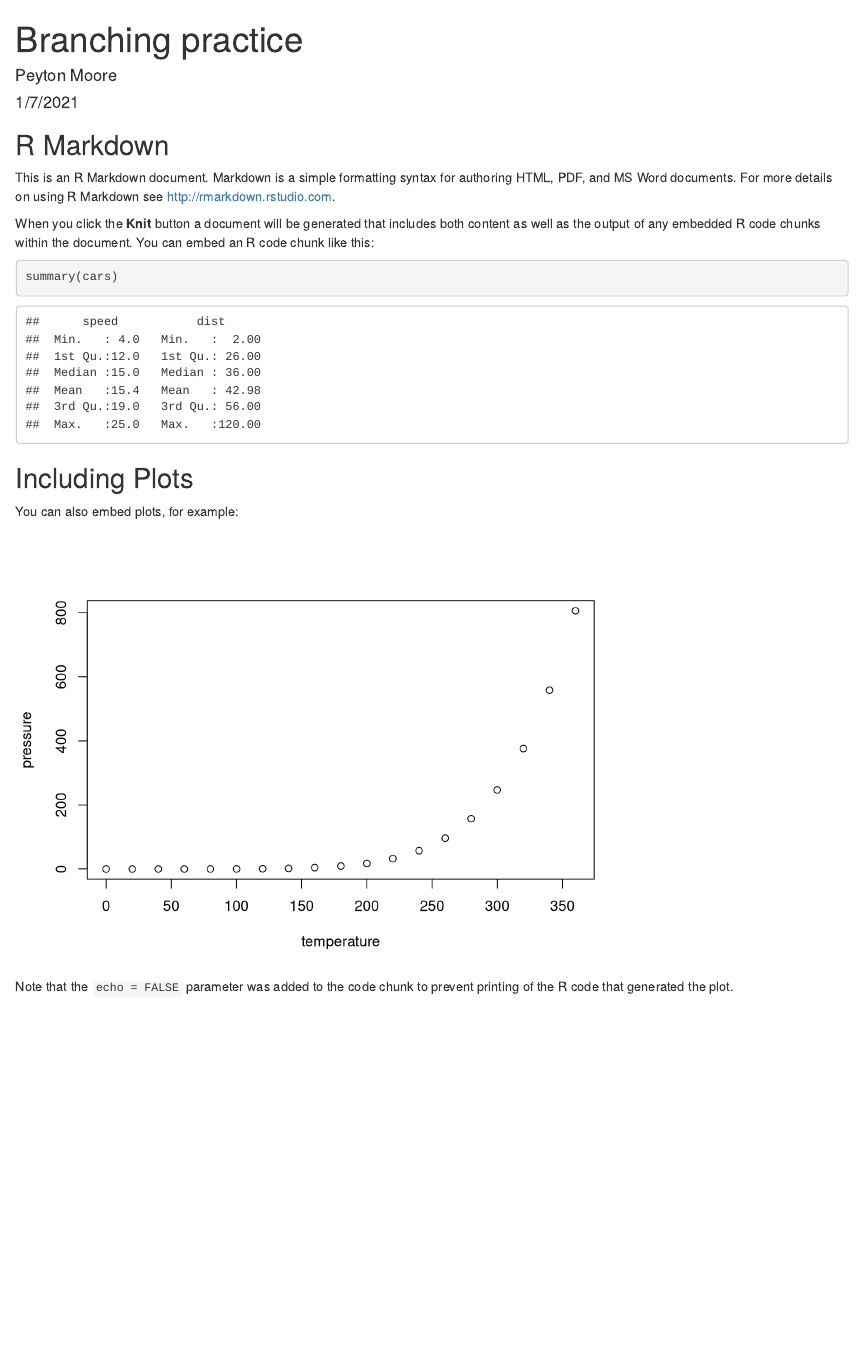
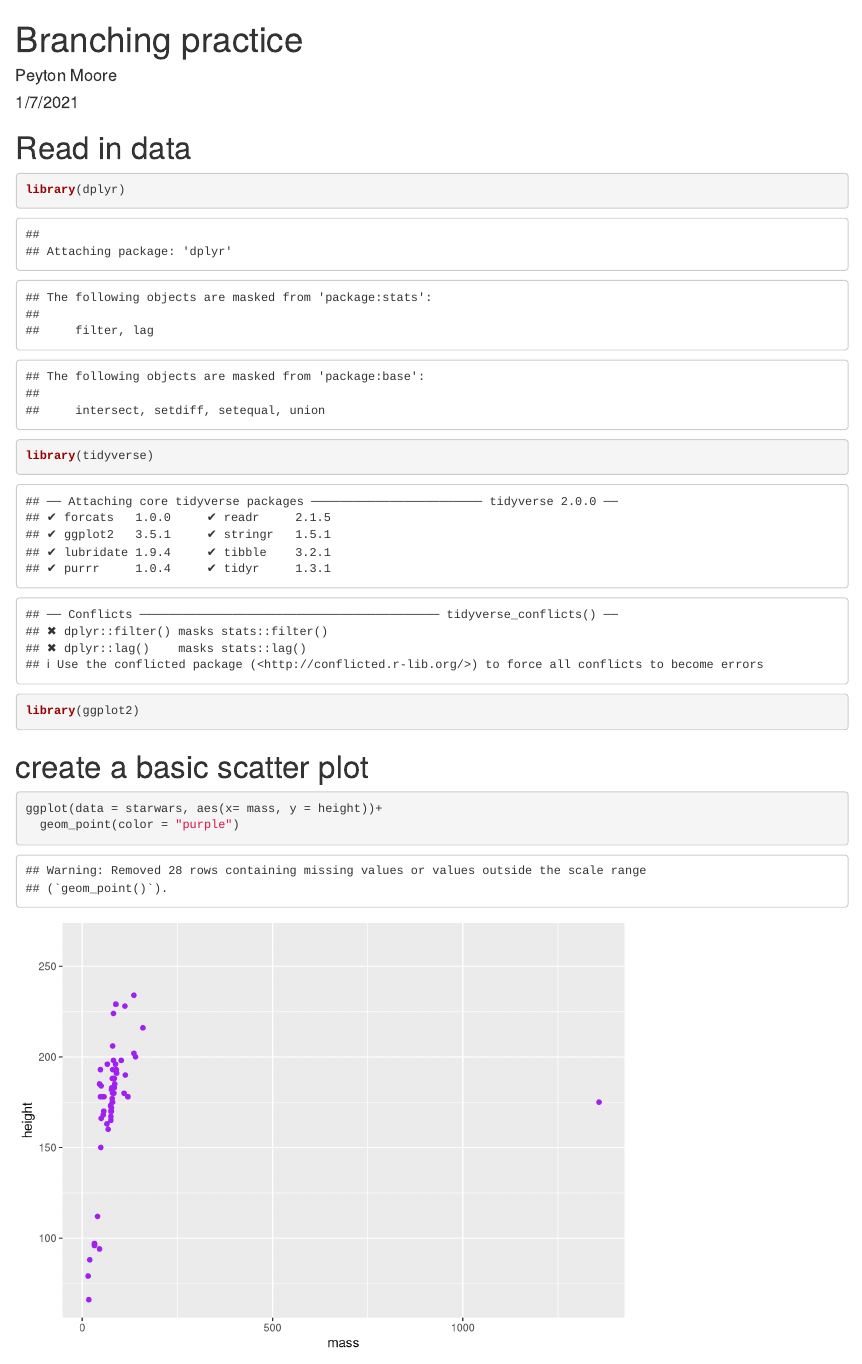
Before and after one commit to peytonaileen/esm_244_w1_branching, an R Markdown document (test_branch.Rmd): the page in a window 1100 px wide, from its top. Rendered offline with R 4.5, knitr and Pandoc, with nearby package versions.

Commit message:
First brach push! made a scatter plot

````diff
--- a/test_branch.Rmd
+++ b/test_branch.Rmd
@@ -9,22 +9,17 @@ output: html_document
 knitr::opts_chunk$set(echo = TRUE)
 ```
 
-## R Markdown
+# Read in data
 
-This is an R Markdown document. Markdown is a simple formatting syntax for authoring HTML, PDF, and MS Word documents. For more details on using R Markdown see <http://rmarkdown.rstudio.com>.
-
-When you click the **Knit** button a document will be generated that includes both content as well as the output of any embedded R code chunks within the document. You can embed an R code chunk like this:
-
-```{r cars}
-summary(cars)
+```{r}
+library(dplyr)
+library(tidyverse)
+library(ggplot2)
 ```
 
-## Including Plots
+# create a basic scatter plot
 
-You can also embed plots, for example:
-
-```{r pressure, echo=FALSE}
-plot(pressure)
+```{r}
+ggplot(data = starwars, aes(x= mass, y = height))+
+  geom_point(color = "purple")
 ```
-
-Note that the `echo = FALSE` parameter was added to the code chunk to prevent printing of the R code that generated the plot.
````
Also changed, not shown: test_branch.html (added).
